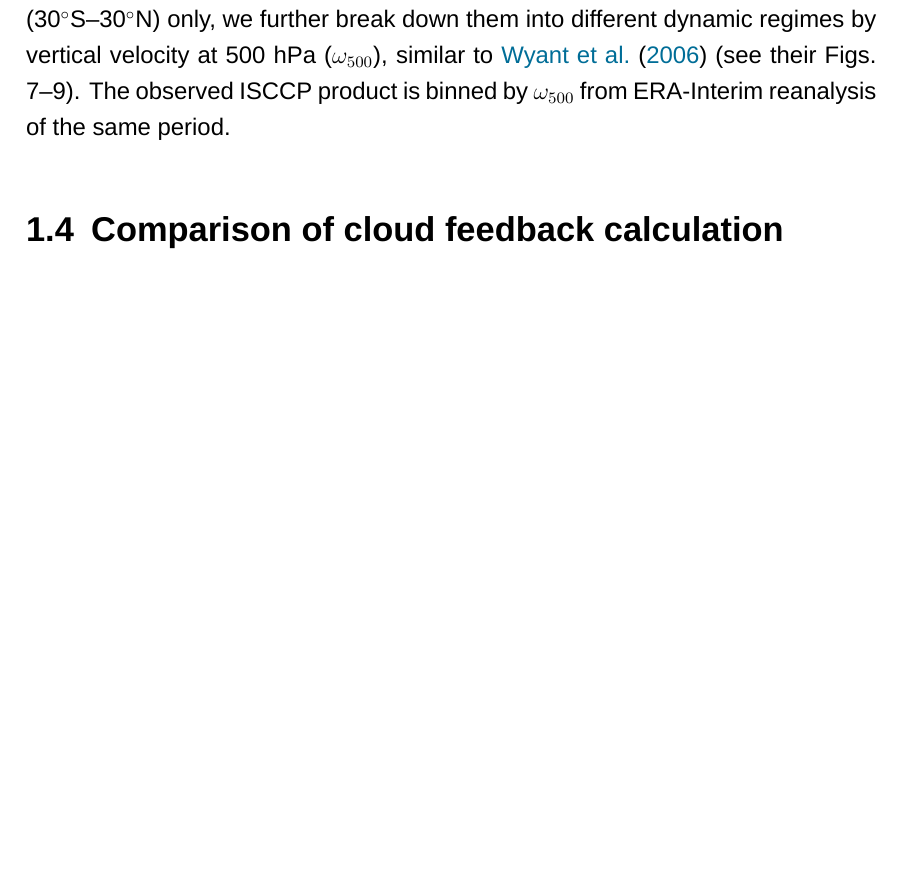
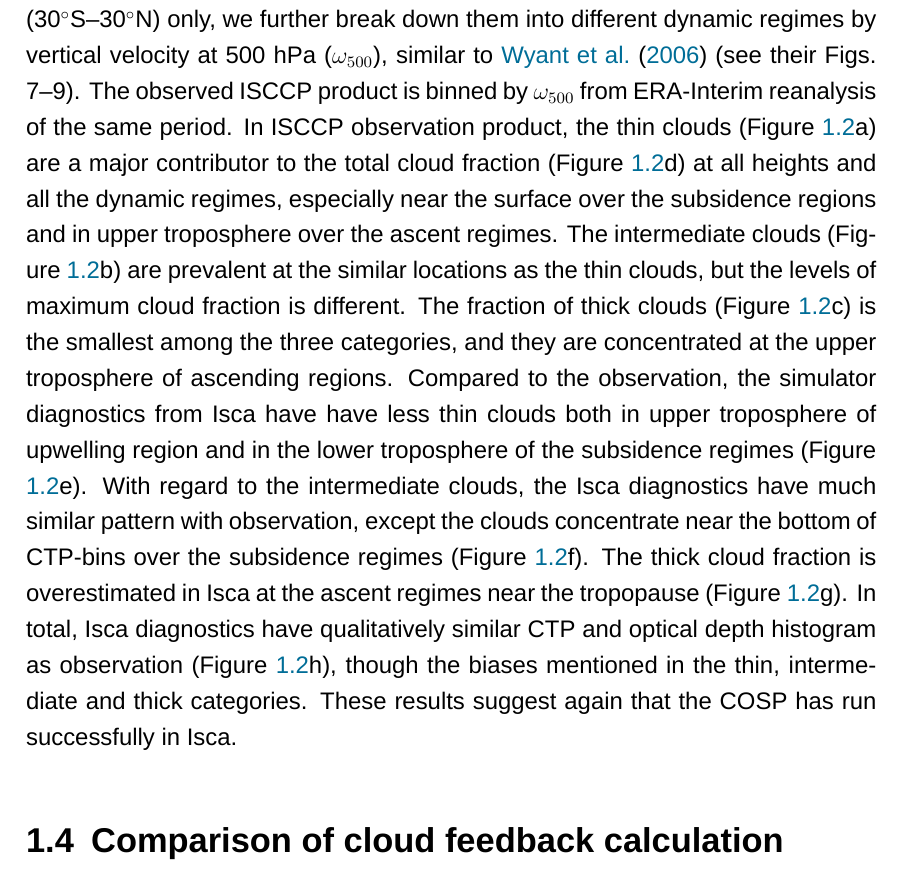
Before and after one commit to lqxyz/PhD_Thesis, a LaTeX thesis (thesis.tex, which reads chapter/changes_of_CRE.tex): part of page 21 of 35, cut so that both start at the same text, the shorter picture padded with empty space. Compiled offline with XeLaTeX; a missing font is replaced by an installed copy or a similar font.

Commit message:
finish the evaluation of COSP in Isca

```diff
--- a/chapter/changes_of_CRE.tex
+++ b/chapter/changes_of_CRE.tex
@@ -159,7 +159,7 @@ One key output from ISCCP simulator is the joint histogram of cloud-top pressure
 \end{figure}
 
 Here we also compared the ISCCP simulator outputs from Isca with observation directly. The Isca simulation is run with Q-flux with linear and low cloud scheme (shown in \tabref{tab:qflux_ppe_exps_summary}), while the observed cloud amount frequency distribution product is derived from the ISCCP D1 dataset \citep{Rossow1999advances} (available at \url{https://climserv.ipsl.polytechnique.fr/cfmip-obs/data/ISCCP}, last access: June 10, 2021), which is binned into six optical thickness categories, and each of these bins is further divided into seven cloud-top pressure groups. As shown in \figref{fig:tropical_clisccp_obs_isca},
-the annual mean cloud frequency from  GCM simulator-oriented ISCCP product (covering the period from 1998 to 2007; top panels) and Isca simulation (bottom panels) is compared by sorting them into categories of different optical depth, namely thin (0.3$\le\tau<$3.6), intermediate (3.6$\le\tau<$23), thick ($\tau\ge$23), and and all optical depths. As this comparison is for tropical region (30$^\circ$S--30$^\circ$N) only, we further break down them into different dynamic regimes by vertical velocity at 500 hPa ($\omega_{500}$), similar to \cite{Wyant2006comparison} (see their Figs. 7--9). The observed ISCCP product is binned by $\omega_{500}$ from ERA-Interim reanalysis of the same period.
+the annual mean cloud frequency from  GCM simulator-oriented ISCCP product (covering the period from 1998 to 2007; top panels) and Isca simulation (bottom panels) is compared by sorting them into categories of different optical depth, namely thin (0.3$\le\tau<$3.6), intermediate (3.6$\le\tau<$23), thick ($\tau\ge$23), and and all optical depths. As this comparison is for tropical region (30$^\circ$S--30$^\circ$N) only, we further break down them into different dynamic regimes by vertical velocity at 500 hPa ($\omega_{500}$), similar to \cite{Wyant2006comparison} (see their Figs. 7--9). The observed ISCCP product is binned by $\omega_{500}$ from ERA-Interim reanalysis of the same period. In ISCCP observation product, the thin clouds (\figref{fig:tropical_clisccp_obs_isca}a) are a major contributor to the total cloud fraction (\figref{fig:tropical_clisccp_obs_isca}d) at all heights and all the dynamic regimes, especially near the surface over the subsidence regions and in upper troposphere over the ascent regimes. The intermediate clouds (\figref{fig:tropical_clisccp_obs_isca}b) are prevalent at the similar locations as the thin clouds, but the levels of maximum cloud fraction is different. The fraction of thick clouds (\figref{fig:tropical_clisccp_obs_isca}c) is the smallest among the three categories, and they are concentrated at the upper troposphere of ascending regions. Compared to the observation, the simulator diagnostics from Isca have have less thin clouds both in upper troposphere of upwelling region and in the lower troposphere of the subsidence regimes (\figref{fig:tropical_clisccp_obs_isca}e). With regard to the intermediate clouds, the Isca diagnostics have much similar pattern with observation, except the clouds concentrate near the bottom of CTP-bins over the subsidence regimes (\figref{fig:tropical_clisccp_obs_isca}f). The thick cloud fraction is overestimated in Isca at the ascent regimes near the tropopause (\figref{fig:tropical_clisccp_obs_isca}g). In total, Isca diagnostics have qualitatively similar CTP and optical depth histogram as observation (\figref{fig:tropical_clisccp_obs_isca}h), though the biases mentioned in the thin, intermediate and thick categories. These results suggest again that the COSP has run successfully in Isca.
 
 
 \section{Comparison of cloud feedback calculation}
```
